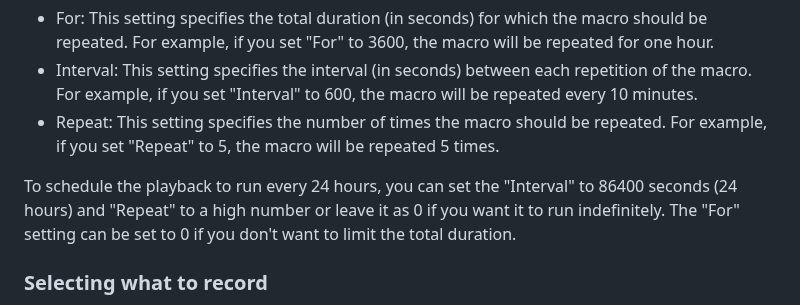
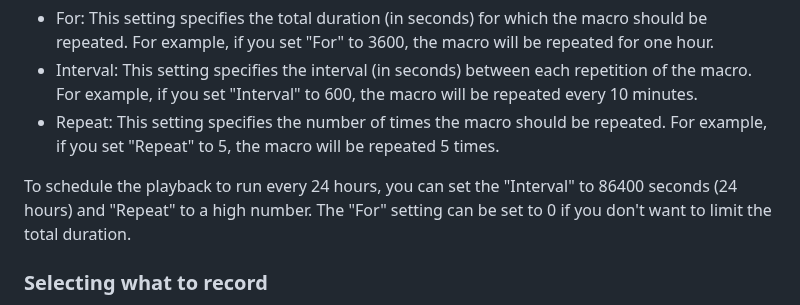
Before and after one commit to LOUDO56/PyMacroRecord, a Markdown page: TUTORIAL.md, the part around the change. Rendered like a GitHub page.

Commit message:
Update TUTORIAL.md
repeat = 0 does not repeat infinitely. It would be a nice feature though, but I can't currently validate the change (repeat.py and def __play_events(self): => check if repeat_times == 0, then             repeat_times = float('inf')  # Repeat indefinitely if 'times' is set to 0.

```diff
--- a/TUTORIAL.md
+++ b/TUTORIAL.md
@@ -50,7 +50,7 @@ The settings "For", "Interval", and "Repeat" in the user settings control how th
 * Interval: This setting specifies the interval (in seconds) between each repetition of the macro. For example, if you set "Interval" to 600, the macro will be repeated every 10 minutes.
 * Repeat: This setting specifies the number of times the macro should be repeated. For example, if you set "Repeat" to 5, the macro will be repeated 5 times.
 
-To schedule the playback to run every 24 hours, you can set the "Interval" to 86400 seconds (24 hours) and "Repeat" to a high number or leave it as 0 if you want it to run indefinitely. The "For" setting can be set to 0 if you don't want to limit the total duration.
+To schedule the playback to run every 24 hours, you can set the "Interval" to 86400 seconds (24 hours) and "Repeat" to a high number. The "For" setting can be set to 0 if you don't want to limit the total duration.
 
 
 
```
